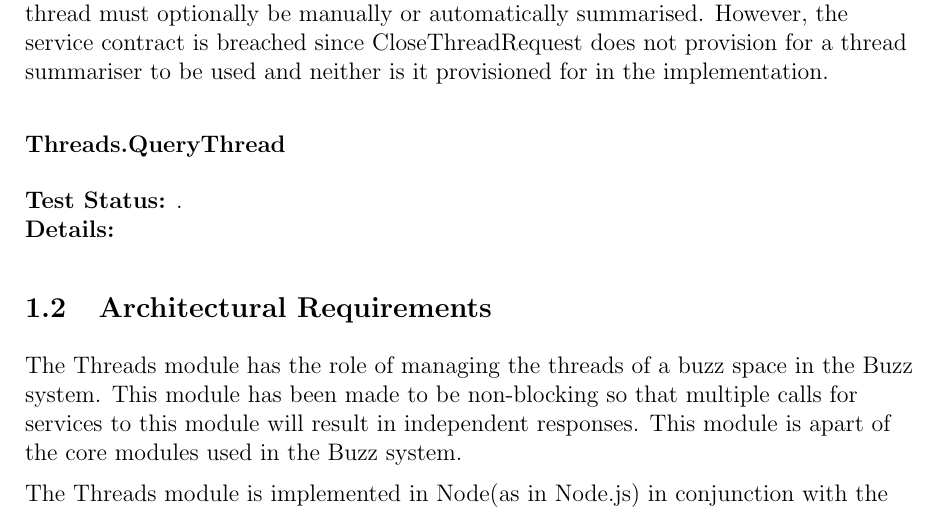
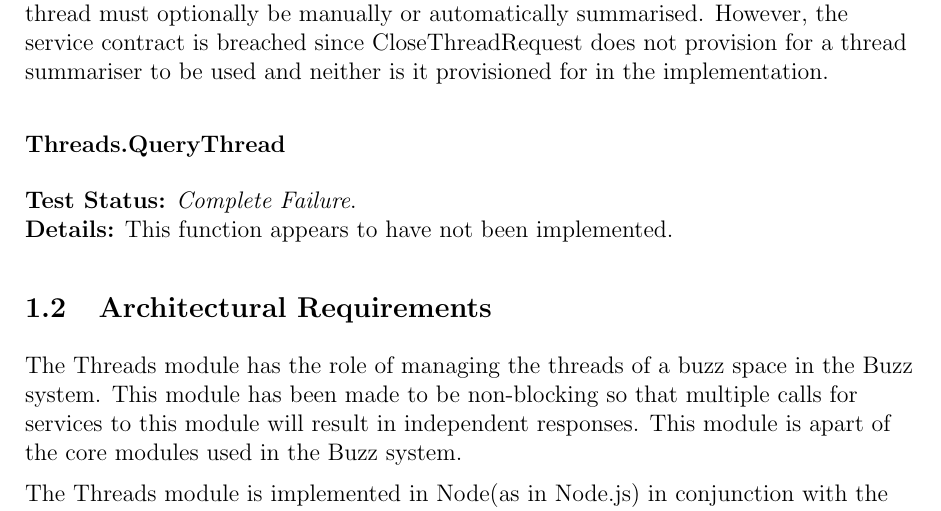
Before and after one commit to thepickpocket/ThreadsTesting, a LaTeX document (Testing_MainFile.tex, which reads IndividualContributions/FunctionalRequirementsA.tex): part of page 5 of 11, cut so that both start at the same text. Compiled offline with pdfLaTeX.

Commit message:
Done, I presume

```diff
--- a/IndividualContributions/FunctionalRequirementsA.tex
+++ b/IndividualContributions/FunctionalRequirementsA.tex
@@ -56,9 +56,10 @@
 
 \subsubsection{Threads.QueryThread}
 \begin{flushleft}
-	\textbf{Test Status:} \emph{}. \\
+	\textbf{Test Status:} \emph{Complete Failure}. \\
 
 	\textbf{Details:}
+	This function appears to have not been implemented.
 
 \end{flushleft}
 %CONTENT
```
